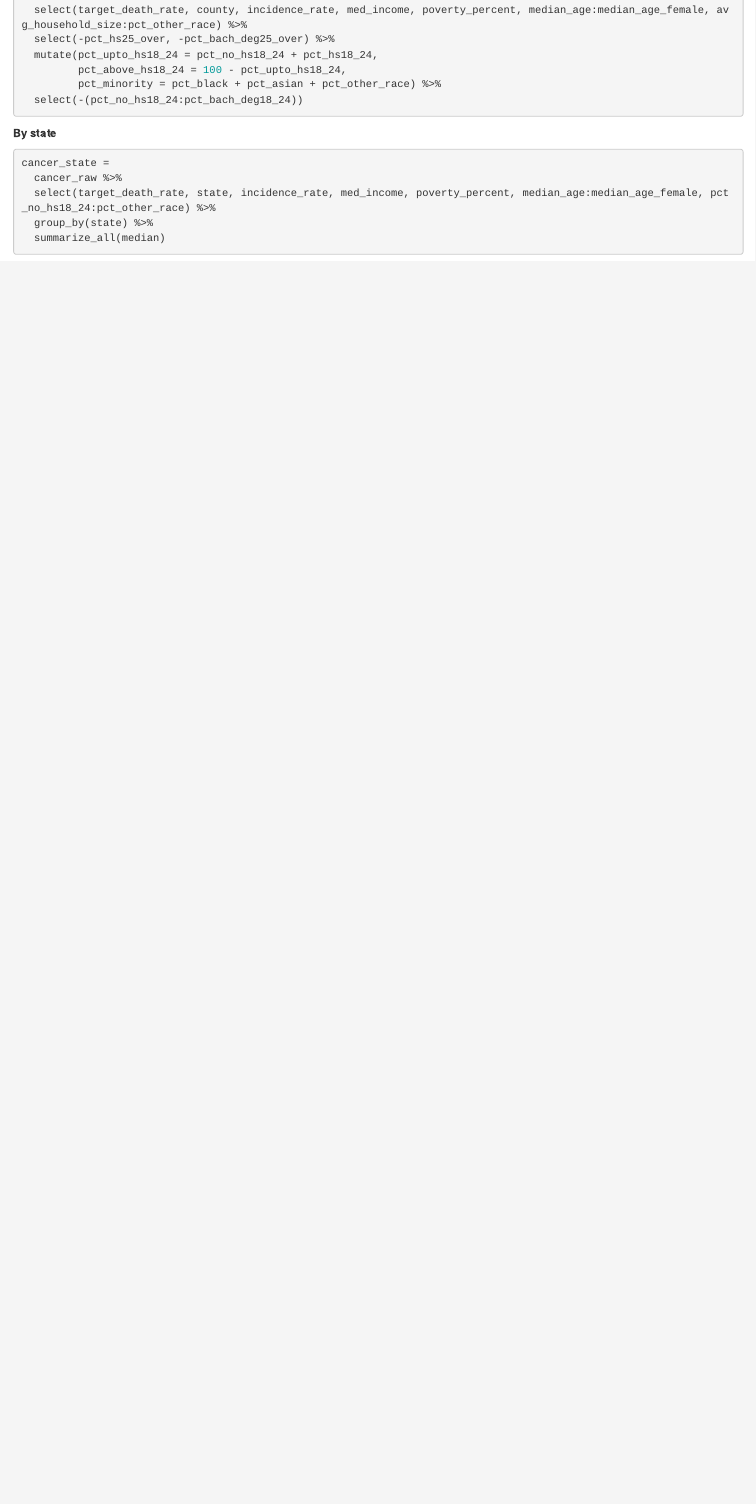
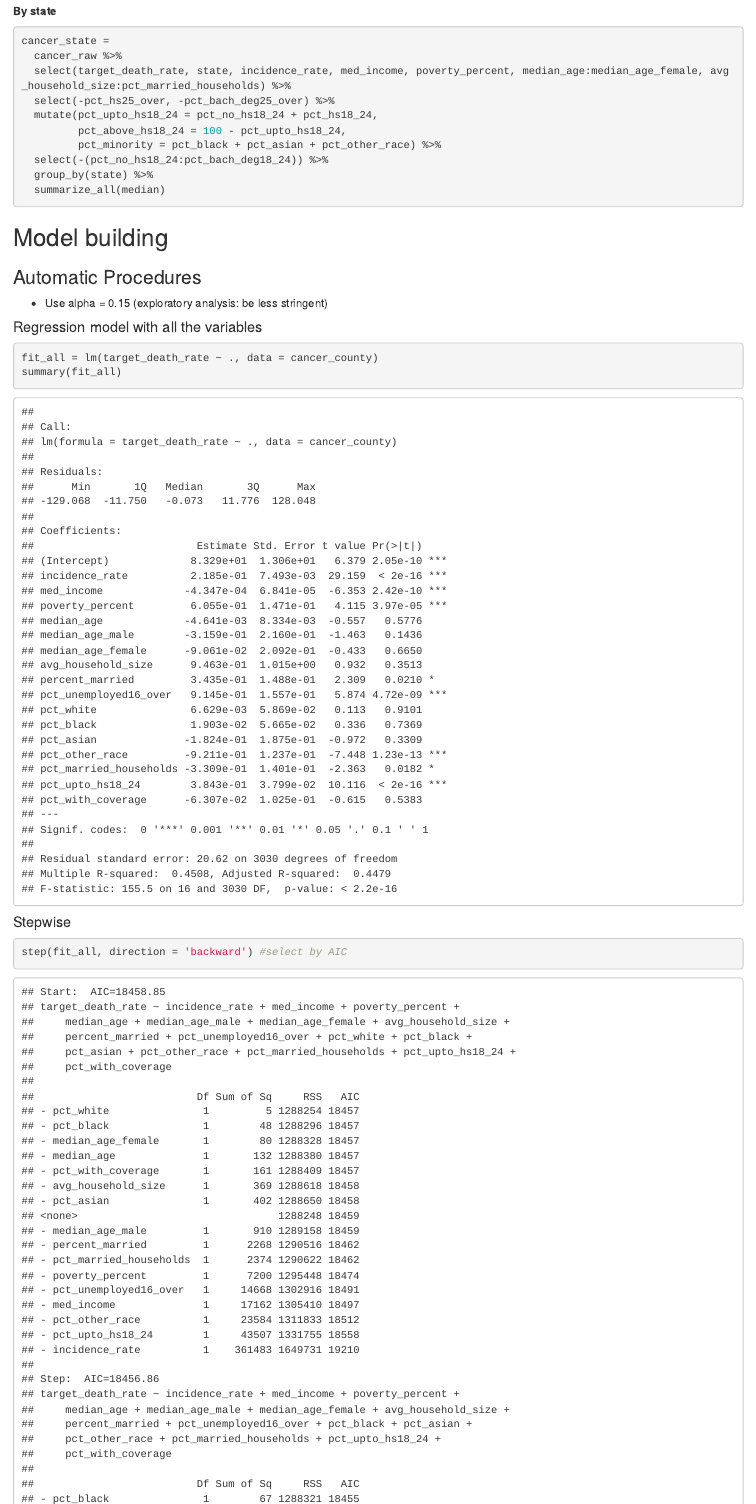
Before and after one commit to zixuanzhang/BM_Final_Project, an R Markdown document (bingyu.Rmd): the page in a window 1100 px wide, from 3900 px down before the commit and from 4090 px down after it. The pictures show the output file bingyu.html that the author committed with the source, opened offline.

````diff
--- a/bingyu.Rmd
+++ b/bingyu.Rmd
@@ -109,7 +114,5 @@
   cancer_raw %>%
-  select(target_death_rate, county, incidence_rate, med_income, poverty_percent, median_age:median_age_female, avg_household_size:pct_other_race) %>%
-  select(-pct_hs25_over, -pct_bach_deg25_over) %>%
+  select(target_death_rate, incidence_rate, med_income, poverty_percent, median_age:median_age_female, avg_household_size:pct_married_households) %>%
+  select(-pct_hs25_over, -pct_bach_deg25_over, -pct_employed16_over) %>%
   mutate(pct_upto_hs18_24 = pct_no_hs18_24 + pct_hs18_24,
          pct_above_hs18_24 = 100 - pct_upto_hs18_24,
-         pct_minority = pct_black + pct_asian + pct_other_race) %>%
-  select(-(pct_no_hs18_24:pct_bach_deg18_24))
@@ -119,7 +125,31 @@
 ```{r}
 cancer_state =
   cancer_raw %>%
-  select(target_death_rate, state, incidence_rate, med_income, poverty_percent, median_age:median_age_female, pct_no_hs18_24:pct_other_race) %>%
+  select(target_death_rate, state, incidence_rate, med_income, poverty_percent, median_age:median_age_female, avg_household_size:pct_married_households) %>%
+  select(-pct_hs25_over, -pct_bach_deg25_over) %>%
+  mutate(pct_upto_hs18_24 = pct_no_hs18_24 + pct_hs18_24,
+         pct_above_hs18_24 = 100 - pct_upto_hs18_24,
+         pct_minority = pct_black + pct_asian + pct_other_race) %>%
+  select(-(pct_no_hs18_24:pct_bach_deg18_24)) %>%
   group_by(state) %>%
   summarize_all(median)
 ```
+
+##Model building
+
+###Automatic Procedures
+
+* Use alpha = 0.15 (exploratory analysis: be less stringent)
+
+#### Regression model with all the variables
+
+```{r}
+fit_all = lm(target_death_rate ~ ., data = cancer_county)
+summary(fit_all)
+```
+
+#### Stepwise
+
+```{r}
+step(fit_all, direction = 'backward') #select by AIC
+```
````
Also changed, not shown: bingyu.html, bingyu.Rmd (10 more changed lines).
